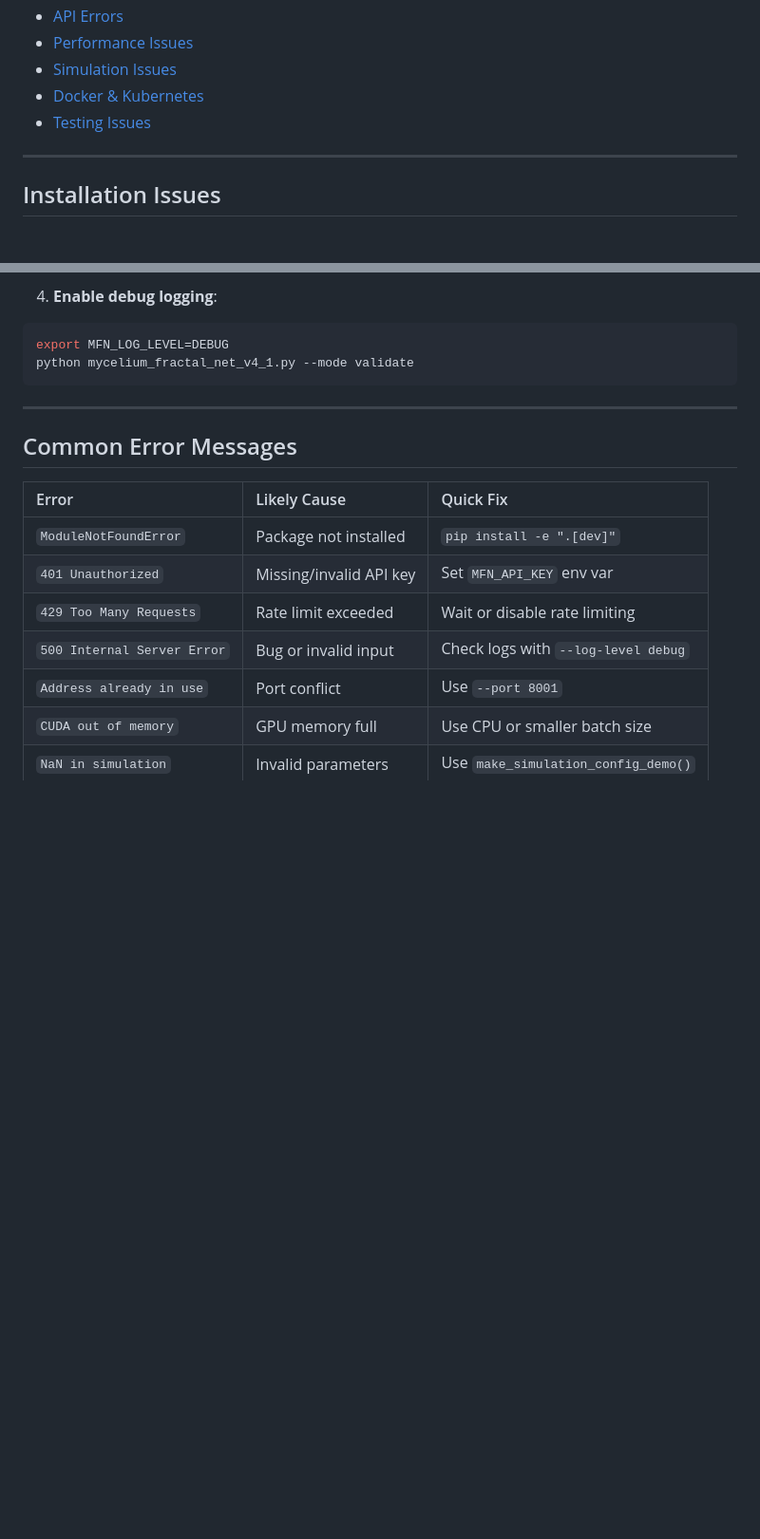
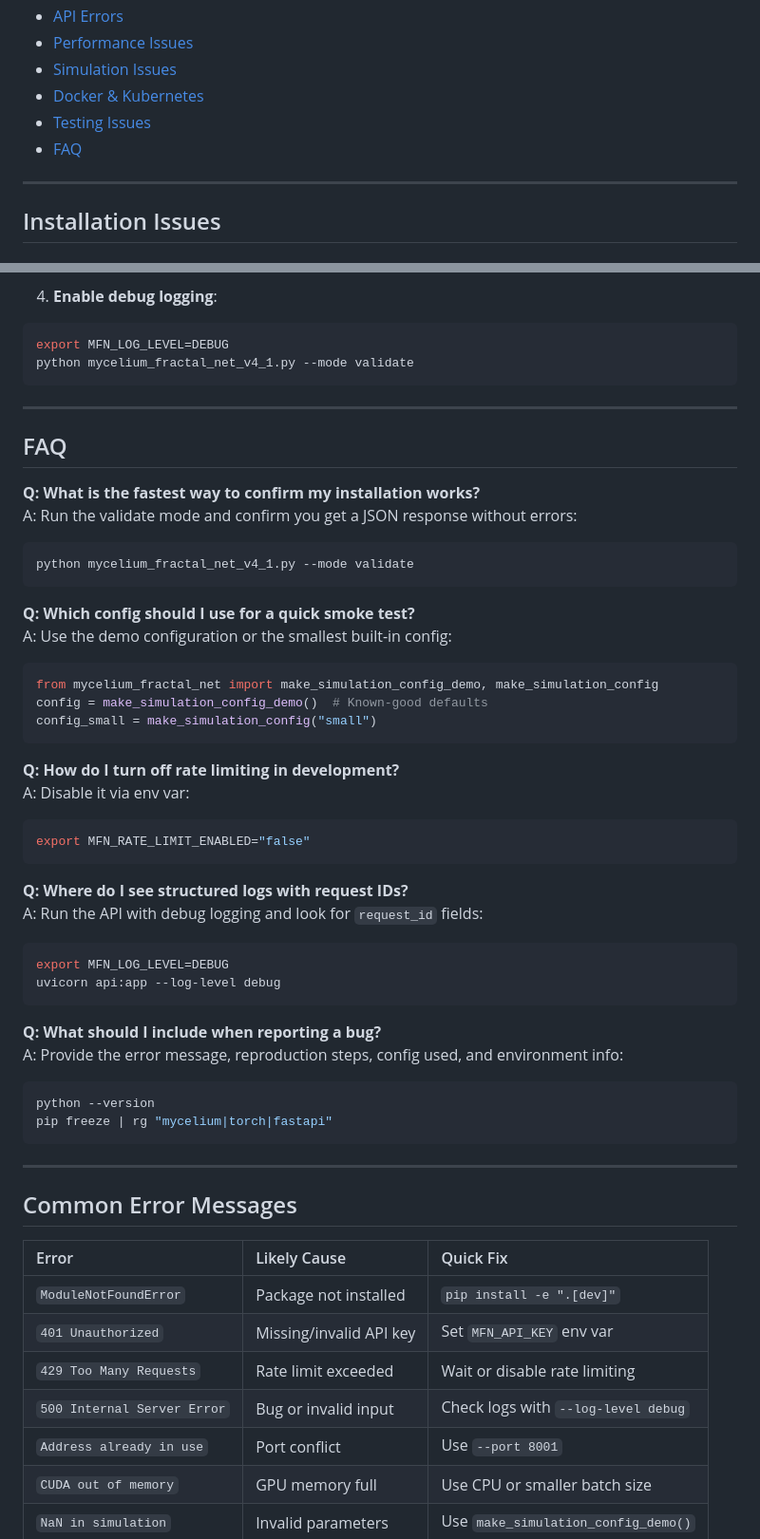
Before and after one commit to neuron7x/mycelium-fractal-net, a Markdown page: docs/TROUBLESHOOTING.md, 2 parts joined by grey strips. Shown: that part at 95% size. Rendered like a GitHub page; blank space fills up the shorter version.

Commit message:
Add FAQ to troubleshooting guide

````diff
--- a/docs/TROUBLESHOOTING.md
+++ b/docs/TROUBLESHOOTING.md
@@ -12,6 +12,7 @@ This guide helps you diagnose and resolve common issues with MyceliumFractalNet.
 - [Simulation Issues](#simulation-issues)
 - [Docker & Kubernetes](#docker--kubernetes)
 - [Testing Issues](#testing-issues)
+- [FAQ](#faq)
 
 ---
 
@@ -592,6 +593,44 @@ python mycelium_fractal_net_v4_1.py --mode validate
 
 ---
 
+## FAQ
+
+**Q: What is the fastest way to confirm my installation works?**
+A: Run the validate mode and confirm you get a JSON response without errors:
+```bash
+python mycelium_fractal_net_v4_1.py --mode validate
+```
+
+**Q: Which config should I use for a quick smoke test?**
+A: Use the demo configuration or the smallest built-in config:
+```python
+from mycelium_fractal_net import make_simulation_config_demo, make_simulation_config
+config = make_simulation_config_demo()  # Known-good defaults
+config_small = make_simulation_config("small")
+```
+
+**Q: How do I turn off rate limiting in development?**
+A: Disable it via env var:
+```bash
+export MFN_RATE_LIMIT_ENABLED="false"
+```
+
+**Q: Where do I see structured logs with request IDs?**
+A: Run the API with debug logging and look for `request_id` fields:
+```bash
+export MFN_LOG_LEVEL=DEBUG
+uvicorn api:app --log-level debug
+```
+
+**Q: What should I include when reporting a bug?**
+A: Provide the error message, reproduction steps, config used, and environment info:
+```bash
+python --version
+pip freeze | rg "mycelium|torch|fastapi"
+```
+
+---
+
 ## Common Error Messages
 
 | Error | Likely Cause | Quick Fix |
````
Also changed, not shown: other parts of docs/TROUBLESHOOTING.md (+1 -1 lines), docs/MFN_BACKLOG.md (+2 -1 lines).
